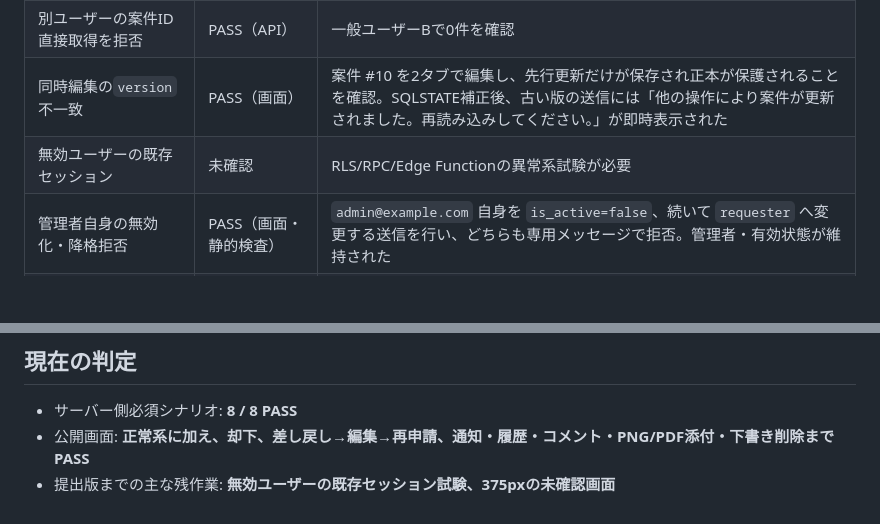
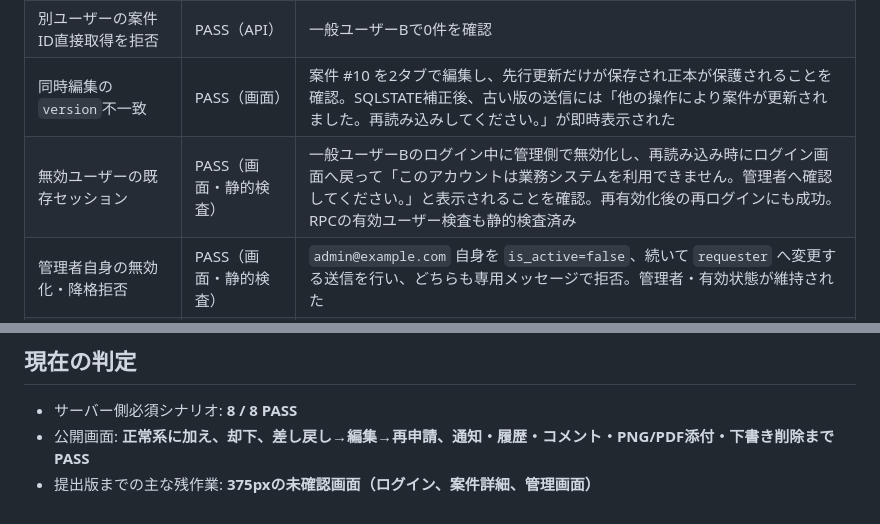
Before and after one commit to koutamada/impact-cell-ai-training, a Markdown page: docs/final-workflow/acceptance.md, 2 parts joined by grey strips. Rendered like a GitHub page; blank space fills up the shorter version.

Commit message:
docs: record inactive-session acceptance pass

```diff
--- a/docs/final-workflow/acceptance.md
+++ b/docs/final-workflow/acceptance.md
@@ -33,7 +33,7 @@
 | 通常テーブル更新による状態遷移回避を拒否 | PASS（API） | DML権限とRPCロール検査 |
 | 別ユーザーの案件ID直接取得を拒否 | PASS（API） | 一般ユーザーBで0件を確認 |
 | 同時編集の`version`不一致 | PASS（画面） | 案件 #10 を2タブで編集し、先行更新だけが保存され正本が保護されることを確認。SQLSTATE補正後、古い版の送信には「他の操作により案件が更新されました。再読み込みしてください。」が即時表示された |
-| 無効ユーザーの既存セッション | 未確認 | RLS/RPC/Edge Functionの異常系試験が必要 |
+| 無効ユーザーの既存セッション | PASS（画面・静的検査） | 一般ユーザーBのログイン中に管理側で無効化し、再読み込み時にログイン画面へ戻って「このアカウントは業務システムを利用できません。管理者へ確認してください。」と表示されることを確認。再有効化後の再ログインにも成功。RPCの有効ユーザー検査も静的検査済み |
 | 管理者自身の無効化・降格拒否 | PASS（画面・静的検査） | `admin@example.com` 自身を `is_active=false`、続いて `requester` へ変更する送信を行い、どちらも専用メッセージで拒否。管理者・有効状態が維持された |
 | 存在しない・削除済み案件の表示 | PASS（画面） | 削除済み案件 #10 を別タブの古い一覧から開き、案件内容を表示せず「案件が存在しないか、閲覧権限がありません。」を表示。一覧と画面全体は維持された |
 | 却下・差し戻し理由の空欄拒否 | PASS（画面） | 案件 #6・#7で空欄送信後も承認待ちのまま状態が変わらないことを確認 |
@@ -44,4 +44,4 @@
 
 - サーバー側必須シナリオ: **8 / 8 PASS**
 - 公開画面: **正常系に加え、却下、差し戻し→編集→再申請、通知・履歴・コメント・PNG/PDF添付・下書き削除までPASS**
-- 提出版までの主な残作業: **無効ユーザーの既存セッション試験、375pxの未確認画面**
+- 提出版までの主な残作業: **375pxの未確認画面（ログイン、案件詳細、管理画面）**
```
